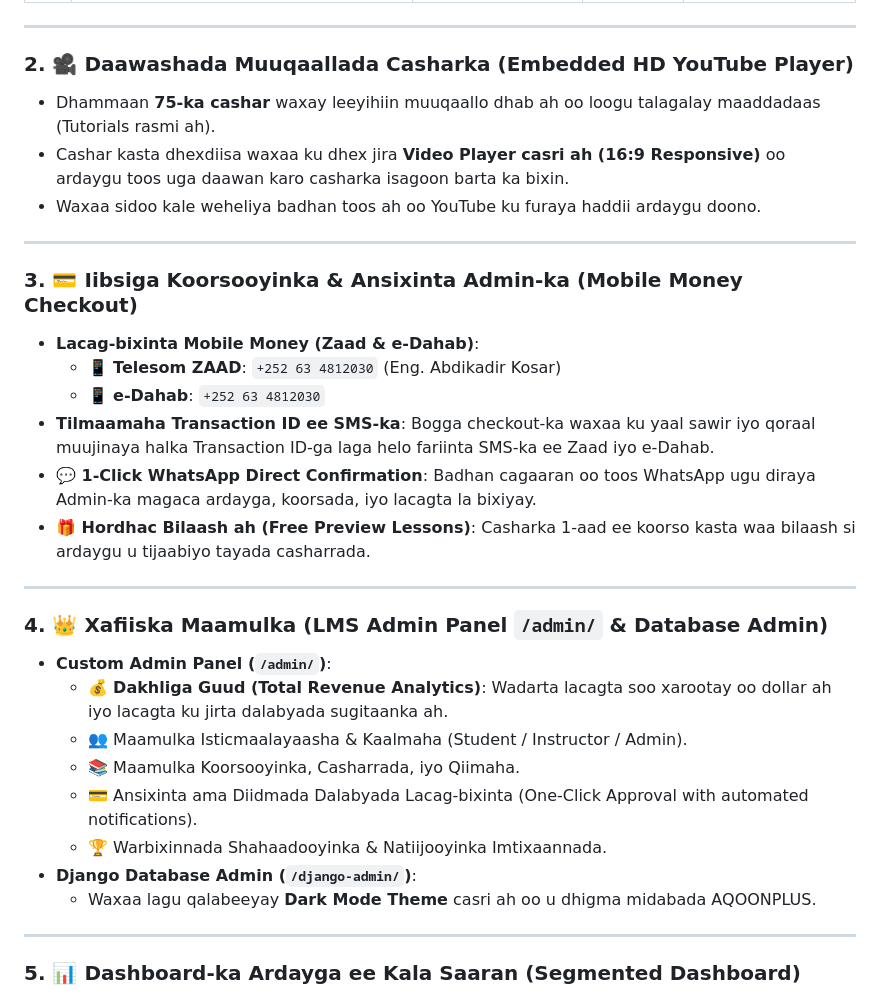
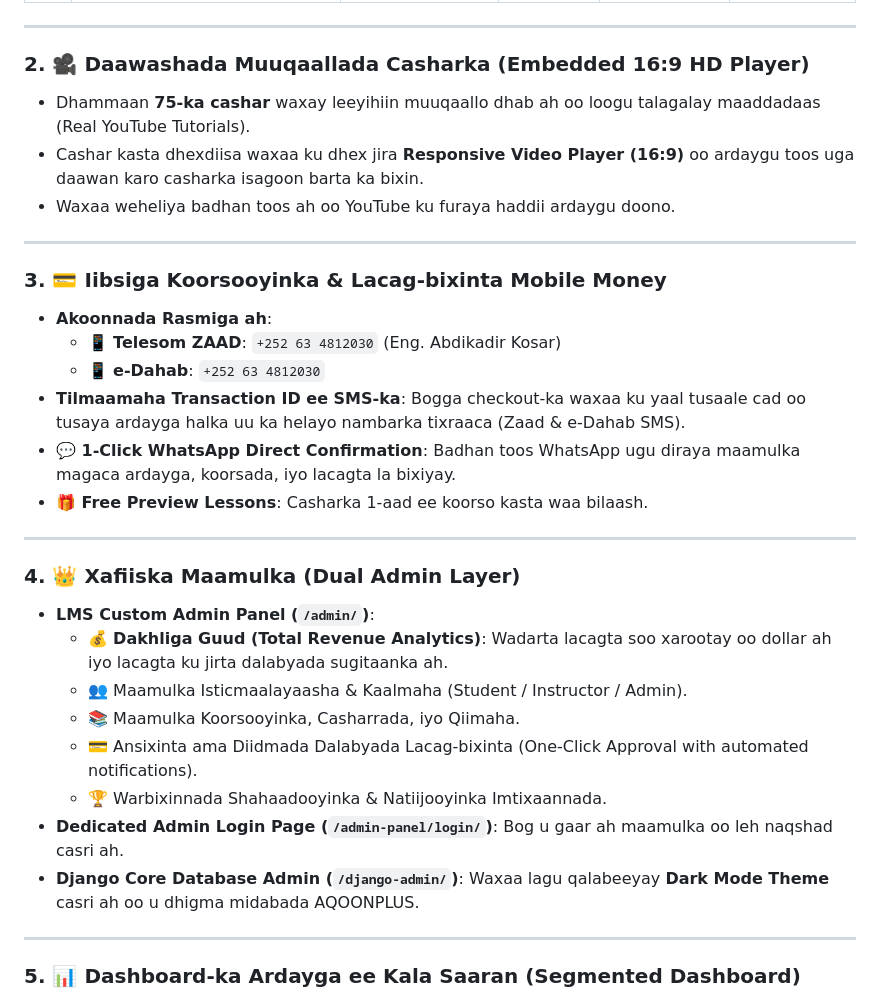
Before and after one commit to Abdikadirkosar/django-elearning, a Markdown page: README.md, the part around one of its changes. Drawn GitHub-style.

```diff
--- a/README.md
+++ b/README.md
@@ -63,32 +64,32 @@ Nidaamka waxaa ku jira **15 koorso oo heer sare ah** oo wata qiimayaal cadcad oo
 
 ---
 
-### 2. 🎥 Daawashada Muuqaallada Casharka (Embedded HD YouTube Player)
-- Dhammaan **75-ka cashar** waxay leeyihiin muuqaallo dhab ah oo loogu talagalay maaddadaas (Tutorials rasmi ah).
-- Cashar kasta dhexdiisa waxaa ku dhex jira **Video Player casri ah (16:9 Responsive)** oo ardaygu toos uga daawan karo casharka isagoon barta ka bixin.
-- Waxaa sidoo kale weheliya badhan toos ah oo YouTube ku furaya haddii ardaygu doono.
+### 2. 🎥 Daawashada Muuqaallada Casharka (Embedded 16:9 HD Player)
+- Dhammaan **75-ka cashar** waxay leeyihiin muuqaallo dhab ah oo loogu talagalay maaddadaas (Real YouTube Tutorials).
+- Cashar kasta dhexdiisa waxaa ku dhex jira **Responsive Video Player (16:9)** oo ardaygu toos uga daawan karo casharka isagoon barta ka bixin.
+- Waxaa weheliya badhan toos ah oo YouTube ku furaya haddii ardaygu doono.
 
 ---
 
-### 3. 💳 Iibsiga Koorsooyinka & Ansixinta Admin-ka (Mobile Money Checkout)
-- **Lacag-bixinta Mobile Money (Zaad & e-Dahab)**:
+### 3. 💳 Iibsiga Koorsooyinka & Lacag-bixinta Mobile Money
+- **Akoonnada Rasmiga ah**:
   - 📱 **Telesom ZAAD**: `+252 63 4812030` (Eng. Abdikadir Kosar)
   - 📱 **e-Dahab**: `+252 63 4812030`
-- **Tilmaamaha Transaction ID ee SMS-ka**: Bogga checkout-ka waxaa ku yaal sawir iyo qoraal muujinaya halka Transaction ID-ga laga helo fariinta SMS-ka ee Zaad iyo e-Dahab.
-- **💬 1-Click WhatsApp Direct Confirmation**: Badhan cagaaran oo toos WhatsApp ugu diraya Admin-ka magaca ardayga, koorsada, iyo lacagta la bixiyay.
-- **🎁 Hordhac Bilaash ah (Free Preview Lessons)**: Casharka 1-aad ee koorso kasta waa bilaash si ardaygu u tijaabiyo tayada casharrada.
+- **Tilmaamaha Transaction ID ee SMS-ka**: Bogga checkout-ka waxaa ku yaal tusaale cad oo tusaya ardayga halka uu ka helayo nambarka tixraaca (Zaad & e-Dahab SMS).
+- **💬 1-Click WhatsApp Direct Confirmation**: Badhan toos WhatsApp ugu diraya maamulka magaca ardayga, koorsada, iyo lacagta la bixiyay.
+- **🎁 Free Preview Lessons**: Casharka 1-aad ee koorso kasta waa bilaash.
 
 ---
 
-### 4. 👑 Xafiiska Maamulka (LMS Admin Panel `/admin/` & Database Admin)
-- **Custom Admin Panel (`/admin/`)**:
+### 4. 👑 Xafiiska Maamulka (Dual Admin Layer)
+- **LMS Custom Admin Panel (`/admin/`)**:
   - 💰 **Dakhliga Guud (Total Revenue Analytics)**: Wadarta lacagta soo xarootay oo dollar ah iyo lacagta ku jirta dalabyada sugitaanka ah.
   - 👥 Maamulka Isticmaalayaasha & Kaalmaha (Student / Instructor / Admin).
   - 📚 Maamulka Koorsooyinka, Casharrada, iyo Qiimaha.
   - 💳 Ansixinta ama Diidmada Dalabyada Lacag-bixinta (One-Click Approval with automated notifications).
   - 🏆 Warbixinnada Shahaadooyinka & Natiijooyinka Imtixaannada.
-- **Django Database Admin (`/django-admin/`)**:
-  - Waxaa lagu qalabeeyay **Dark Mode Theme** casri ah oo u dhigma midabada AQOONPLUS.
+- **Dedicated Admin Login Page (`/admin-panel/login/`)**: Bog u gaar ah maamulka oo leh naqshad casri ah.
+- **Django Core Database Admin (`/django-admin/`)**: Waxaa lagu qalabeeyay **Dark Mode Theme** casri ah oo u dhigma midabada AQOONPLUS.
 
 ---
 
```
Also changed, not shown: other parts of README.md (+38 -28 lines).
